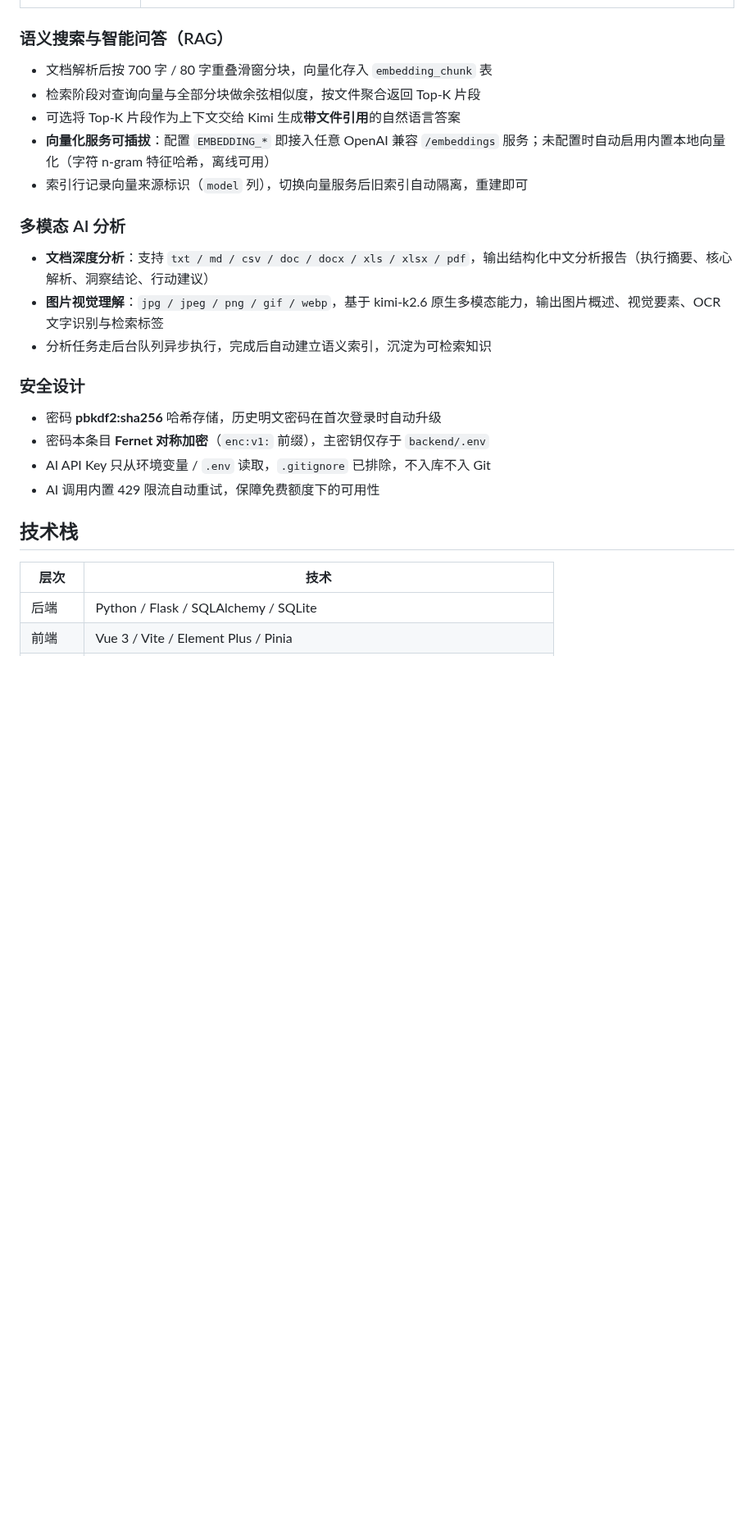
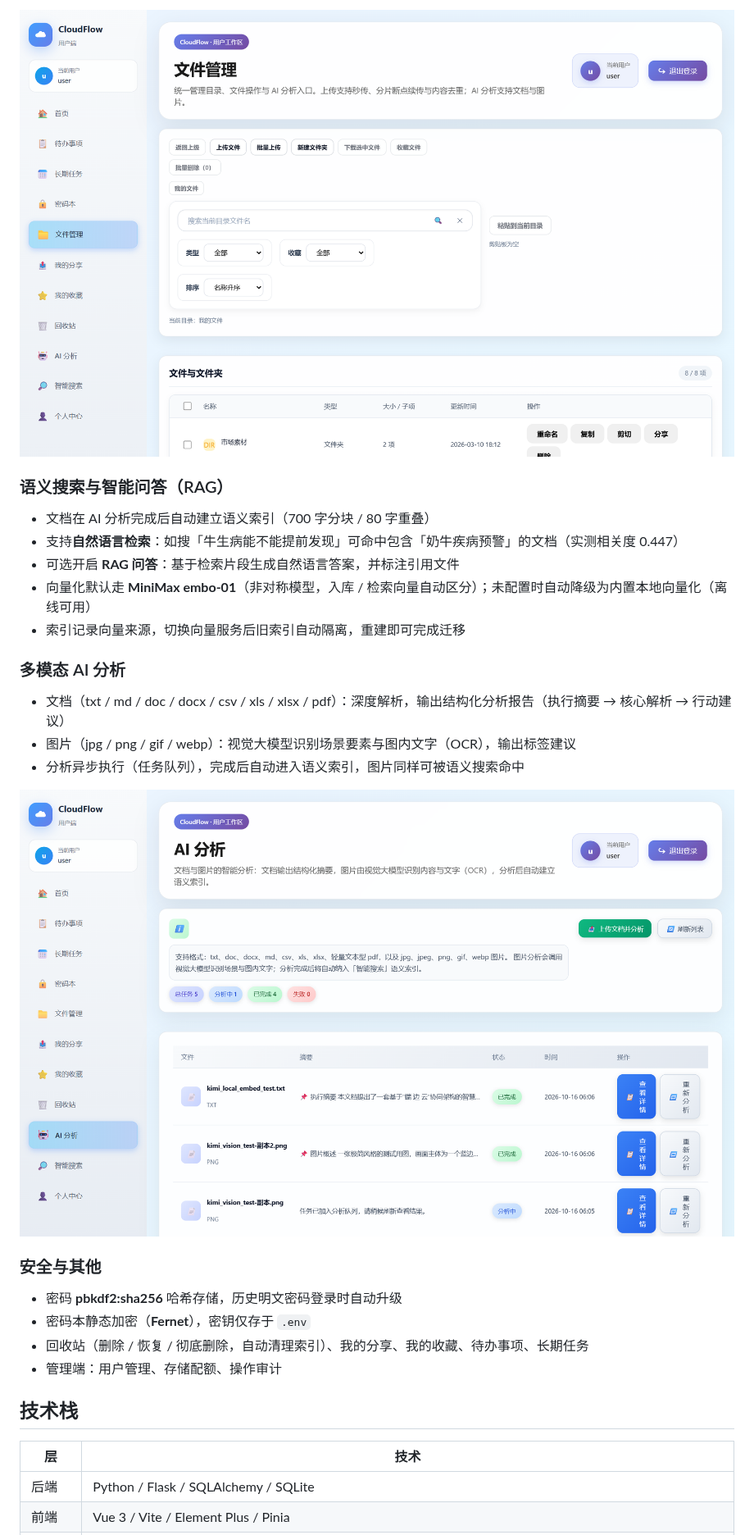
Before and after one commit to XiaoMa-77/cloudflow, a Markdown page: README.md, the part around one of its changes. Shown at 82% size. GitHub-like rendering; pictures changed too: docs/images/ai-analysis.png (added), docs/images/files.png (added); blank space fills up the shorter version.

Commit message:
docs: 重写 README，补充系统截图与架构图
- 新增 mermaid 系统架构图与功能特性截图（登录/工作台/文件管理/AI 分析）
- 完善快速开始、.env 双向量服务配置说明、核心接口表与项目结构

```diff
--- a/README.md
+++ b/README.md
@@ -14,28 +70,31 @@
+![文件管理](docs/images/files.png)
 
 ### 语义搜索与智能问答（RAG）
 
-- 文档解析后按 700 字 / 80 字重叠滑窗分块，向量化存入 `embedding_chunk` 表
-- 检索阶段对查询向量与全部分块做余弦相似度，按文件聚合返回 Top-K 片段
-- 可选将 Top-K 片段作为上下文交给 Kimi 生成**带文件引用**的自然语言答案
-- **向量化服务可插拔**：配置 `EMBEDDING_*` 即接入任意 OpenAI 兼容 `/embeddings` 服务；未配置时自动启用内置本地向量化（字符 n-gram 特征哈希，离线可用）
-- 索引行记录向量来源标识（`model` 列），切换向量服务后旧索引自动隔离，重建即可
+- 文档在 AI 分析完成后自动建立语义索引（700 字分块 / 80 字重叠）
+- 支持**自然语言检索**：如搜「牛生病能不能提前发现」可命中包含「奶牛疾病预警」的文档（实测相关度 0.447）
+- 可选开启 **RAG 问答**：基于检索片段生成自然语言答案，并标注引用文件
+- 向量化默认走 **MiniMax embo-01**（非对称模型，入库 / 检索向量自动区分）；未配置时自动降级为内置本地向量化（离线可用）
+- 索引记录向量来源，切换向量服务后旧索引自动隔离，重建即可完成迁移
 
 ### 多模态 AI 分析
 
-- **文档深度分析**：支持 `txt / md / csv / doc / docx / xls / xlsx / pdf`，输出结构化中文分析报告（执行摘要、核心解析、洞察结论、行动建议）
-- **图片视觉理解**：`jpg / jpeg / png / gif / webp`，基于 kimi-k2.6 原生多模态能力，输出图片概述、视觉要素、OCR 文字识别与检索标签
-- 分析任务走后台队列异步执行，完成后自动建立语义索引，沉淀为可检索知识
+- 文档（txt / md / doc / docx / csv / xls / xlsx / pdf）：深度解析，输出结构化分析报告（执行摘要 → 核心解析 → 行动建议）
+- 图片（jpg / png / gif / webp）：视觉大模型识别场景要素与图内文字（OCR），输出标签建议
+- 分析异步执行（任务队列），完成后自动进入语义索引，图片同样可被语义搜索命中
 
-### 安全设计
+![AI 分析](docs/images/ai-analysis.png)
 
-- 密码 **pbkdf2:sha256** 哈希存储，历史明文密码在首次登录时自动升级
-- 密码本条目 **Fernet 对称加密**（`enc:v1:` 前缀），主密钥仅存于 `backend/.env`
-- AI API Key 只从环境变量 / `.env` 读取，`.gitignore` 已排除，不入库不入 Git
-- AI 调用内置 429 限流自动重试，保障免费额度下的可用性
+### 安全与其他
+
+- 密码 **pbkdf2:sha256** 哈希存储，历史明文密码登录时自动升级
+- 密码本静态加密（**Fernet**），密钥仅存于 `.env`
+- 回收站（删除 / 恢复 / 彻底删除，自动清理索引）、我的分享、我的收藏、待办事项、长期任务
+- 管理端：用户管理、存储配额、操作审计
 
 ## 技术栈
 
-| 层次 | 技术 |
+| 层 | 技术 |
 | --- | --- |
 | 后端 | Python / Flask / SQLAlchemy / SQLite |
 | 前端 | Vue 3 / Vite / Element Plus / Pinia |
```
Also changed, not shown: other parts of README.md (+133 -73 lines), docs/images/login.png (added), docs/images/workspace.png (added).
